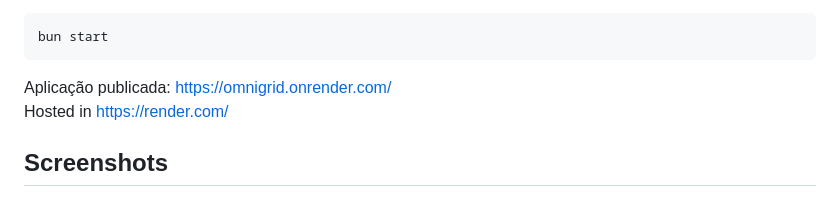
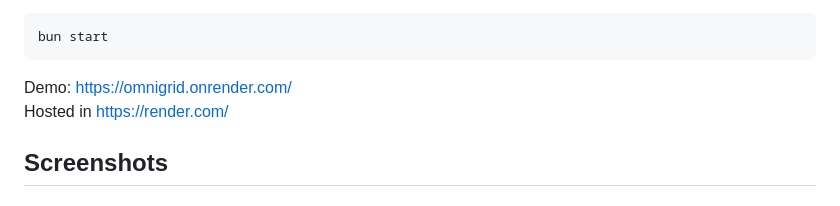
Before and after one commit to ctrlshiftcode/omnigrid, a Markdown page: README.md, the part around the change. GitHub-like rendering.

Commit message:
Update README.md to change "Aplicação publicada" to "Demo"

````diff
--- a/README.md
+++ b/README.md
@@ -17,7 +17,7 @@ To run:
 bun start
 ```
 
-Aplicação publicada: [https://omnigrid.onrender.com/](https://omnigrid.onrender.com/) <br>
+Demo: [https://omnigrid.onrender.com/](https://omnigrid.onrender.com/) <br>
 Hosted in https://render.com/
 
 
````
